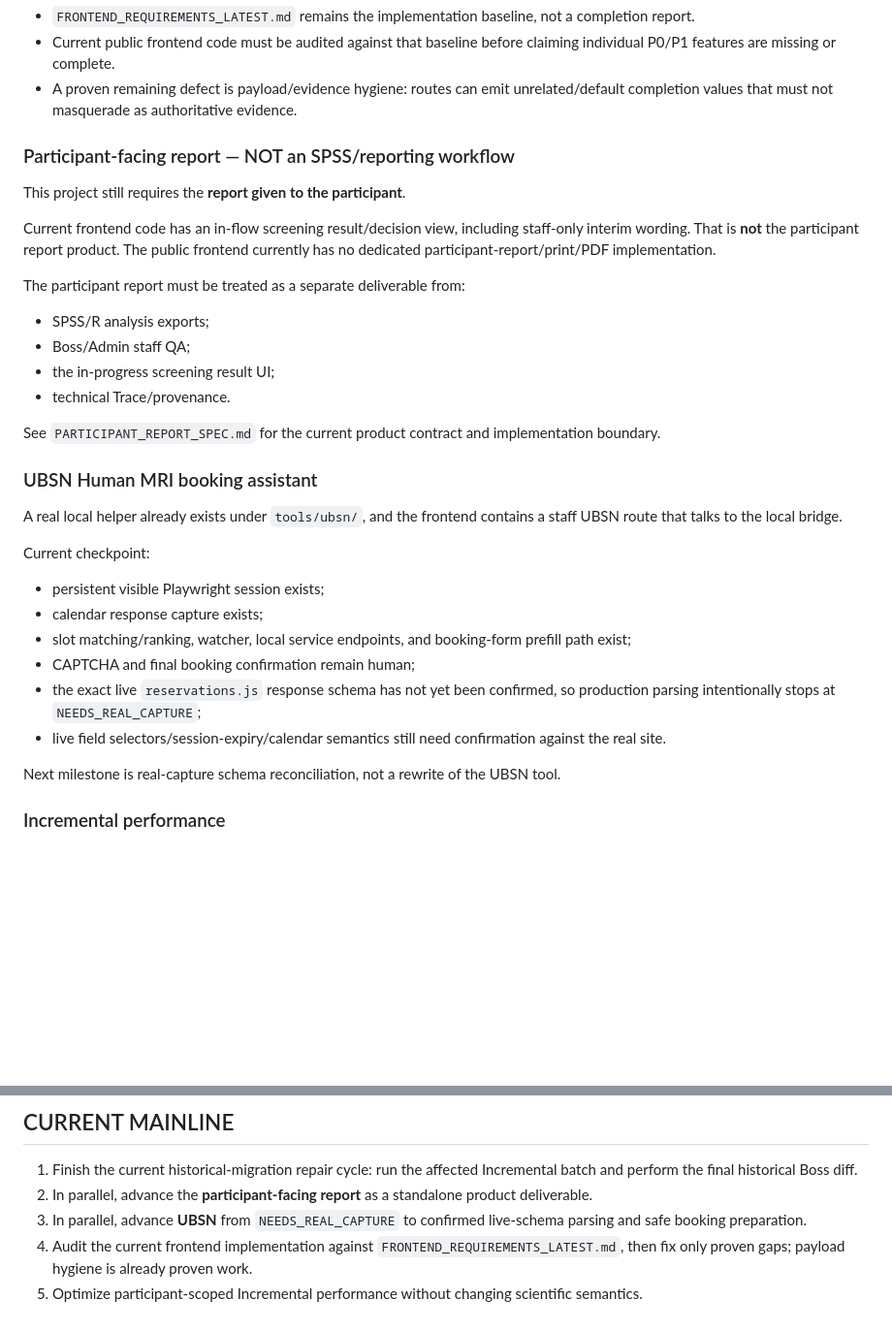
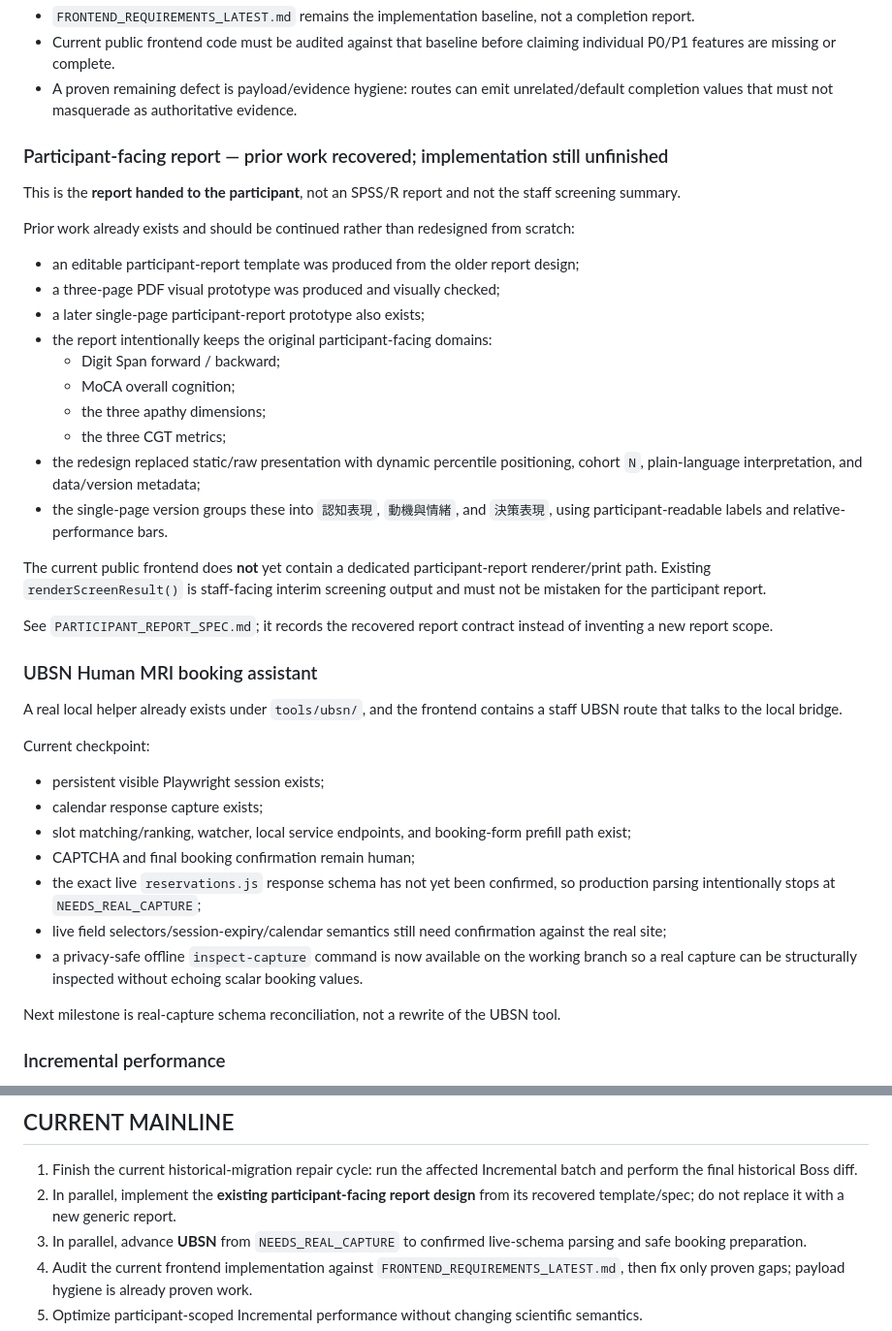
Before and after one commit to Tiutmattiu/Apathy, a Markdown page: CURRENT_STATUS.md, 2 parts joined by grey strips. Shown at 97% size. Drawn GitHub-style; blank space fills up the shorter version.

Commit message:
docs: recover prior participant-report work

```diff
--- a/CURRENT_STATUS.md
+++ b/CURRENT_STATUS.md
@@ -104,20 +104,26 @@ Do not reopen accepted identity semantics or redesign all Admin logic at once.
 - Current public frontend code must be audited against that baseline before claiming individual P0/P1 features are missing or complete.
 - A proven remaining defect is payload/evidence hygiene: routes can emit unrelated/default completion values that must not masquerade as authoritative evidence.
 
-### Participant-facing report — NOT an SPSS/reporting workflow
+### Participant-facing report — prior work recovered; implementation still unfinished
 
-This project still requires the **report given to the participant**.
+This is the **report handed to the participant**, not an SPSS/R report and not the staff screening summary.
 
-Current frontend code has an in-flow screening result/decision view, including staff-only interim wording. That is **not** the participant report product. The public frontend currently has no dedicated participant-report/print/PDF implementation.
+Prior work already exists and should be continued rather than redesigned from scratch:
 
-The participant report must be treated as a separate deliverable from:
+- an editable participant-report template was produced from the older report design;
+- a three-page PDF visual prototype was produced and visually checked;
+- a later single-page participant-report prototype also exists;
+- the report intentionally keeps the original participant-facing domains:
+  - Digit Span forward / backward;
+  - MoCA overall cognition;
+  - the three apathy dimensions;
+  - the three CGT metrics;
+- the redesign replaced static/raw presentation with dynamic percentile positioning, cohort `N`, plain-language interpretation, and data/version metadata;
+- the single-page version groups these into `認知表現`, `動機與情緒`, and `決策表現`, using participant-readable labels and relative-performance bars.
 
-- SPSS/R analysis exports;
-- Boss/Admin staff QA;
-- the in-progress screening result UI;
-- technical Trace/provenance.
+The current public frontend does **not** yet contain a dedicated participant-report renderer/print path. Existing `renderScreenResult()` is staff-facing interim screening output and must not be mistaken for the participant report.
 
-See `PARTICIPANT_REPORT_SPEC.md` for the current product contract and implementation boundary.
+See `PARTICIPANT_REPORT_SPEC.md`; it records the recovered report contract instead of inventing a new report scope.
 
 ### UBSN Human MRI booking assistant
 
@@ -130,7 +136,8 @@ Current checkpoint:
 - slot matching/ranking, watcher, local service endpoints, and booking-form prefill path exist;
 - CAPTCHA and final booking confirmation remain human;
 - the exact live `reservations.js` response schema has not yet been confirmed, so production parsing intentionally stops at `NEEDS_REAL_CAPTURE`;
-- live field selectors/session-expiry/calendar semantics still need confirmation against the real site.
+- live field selectors/session-expiry/calendar semantics still need confirmation against the real site;
+- a privacy-safe offline `inspect-capture` command is now available on the working branch so a real capture can be structurally inspected without echoing scalar booking values.
 
 Next milestone is real-capture schema reconciliation, not a rewrite of the UBSN tool.
 
@@ -151,7 +158,7 @@ The old Phase 5B controlled Step 3/4 rollback proof remains a valid release-vali
 ## CURRENT MAINLINE
 
 1. Finish the current historical-migration repair cycle: run the affected Incremental batch and perform the final historical Boss diff.
-2. In parallel, advance the **participant-facing report** as a standalone product deliverable.
+2. In parallel, implement the **existing participant-facing report design** from its recovered template/spec; do not replace it with a new generic report.
 3. In parallel, advance **UBSN** from `NEEDS_REAL_CAPTURE` to confirmed live-schema parsing and safe booking preparation.
 4. Audit the current frontend implementation against `FRONTEND_REQUIREMENTS_LATEST.md`, then fix only proven gaps; payload hygiene is already proven work.
 5. Optimize participant-scoped Incremental performance without changing scientific semantics.
```
